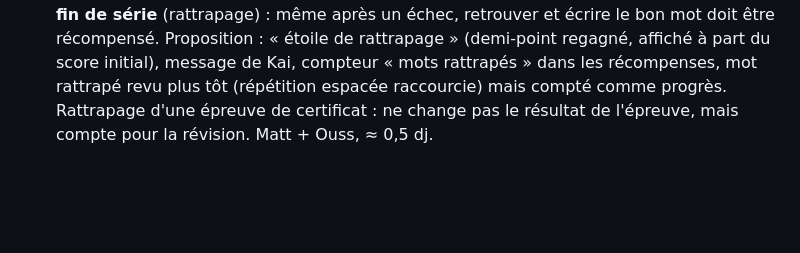
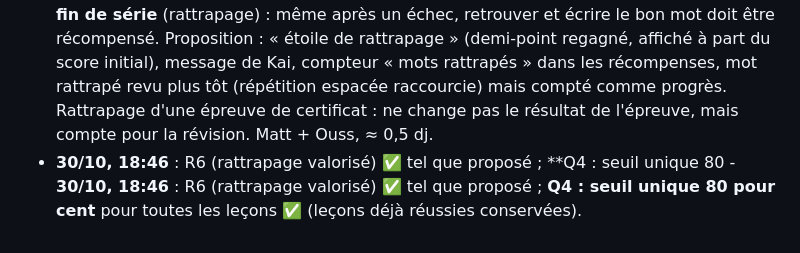
Before and after one commit to colouis-web/english-with-kai, a Markdown page: docs/backlog/2026-10-30-retours-po.md, the part around the change. Rendered like a GitHub page; blank space fills up the shorter version.

Commit message:
docs(kai): réponses du PO — rattrapage valorisé, seuil unique 80 %
Co-Authored-By: Claude Opus 5.5 <noreply@anthropic.com>
Claude-Session: https://claude.ai/code/session_01HCzTLW97Ez2kgJttC175JC

```diff
--- a/docs/backlog/2026-10-30-retours-po.md
+++ b/docs/backlog/2026-10-30-retours-po.md
@@ -38,3 +38,4 @@ Aucun sprint lancé : le PO prend les questions de l'équipe une par une dans le
 - **30/10, 18:43 — Q2** : validité **3 mois (6e) / 6 mois (B1–B2)** ✅ ; renouvellement en **8 questions**, réussite 80 %, rappel par Kai une semaine avant. Les 8 questions doivent **éviter les mots trop simples** : tirage pondéré vers les mots les moins fréquents et ceux déjà ratés.
 - **30/10, 18:44 — Q3** : certificats **vocabulaire d'abord** (sprint Kai 2), **grammaire au sprint suivant** (même moteur) ✅
 - **30/10, 18:45 — nouvelle demande (R6)** : **valoriser la réécriture des réponses en fin de série** (rattrapage) : même après un échec, retrouver et écrire le bon mot doit être récompensé. Proposition : « étoile de rattrapage » (demi-point regagné, affiché à part du score initial), message de Kai, compteur « mots rattrapés » dans les récompenses, mot rattrapé revu plus tôt (répétition espacée raccourcie) mais compté comme progrès. Rattrapage d'une épreuve de certificat : ne change pas le résultat de l'épreuve, mais compte pour la révision. Matt + Ouss, ≈ 0,5 dj.
+- **30/10, 18:46** : R6 (rattrapage valorisé) ✅ tel que proposé ; **Q4 : seuil unique 80 - **30/10, 18:46** : R6 (rattrapage valorisé) ✅ tel que proposé ; **Q4 : seuil unique 80 pour cent** pour toutes les leçons ✅ (leçons déjà réussies conservées).
```
